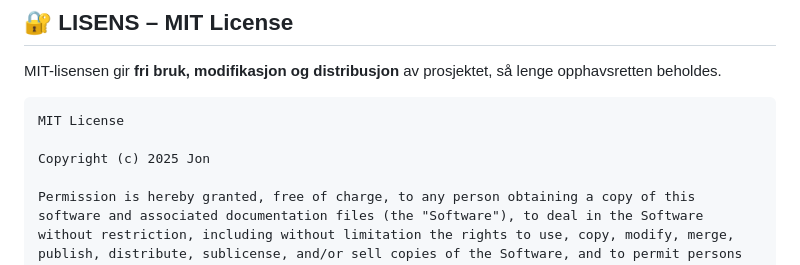
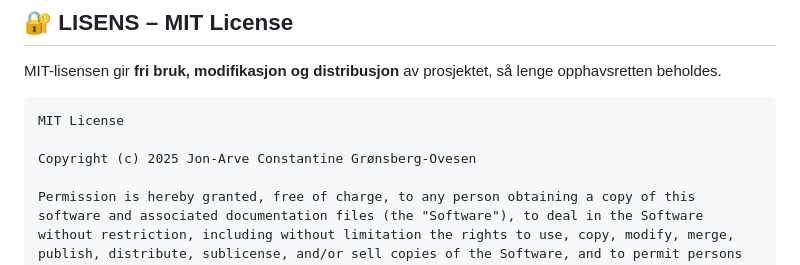
Before and after one commit to GizzZmo/Face-Recon, a Markdown page: README.md, the part around the change. Drawn GitHub-style.

````diff
--- a/README.md
+++ b/README.md
@@ -480,7 +480,7 @@ MIT-lisensen gir **fri bruk, modifikasjon og distribusjon** av prosjektet, så l
 ```plaintext
 MIT License
 
-Copyright (c) 2025 Jon
+Copyright (c) 2025 Jon-Arve Constantine Grønsberg-Ovesen
 
 Permission is hereby granted, free of charge, to any person obtaining a copy of this software and associated documentation files (the "Software"), to deal in the Software without restriction, including without limitation the rights to use, copy, modify, merge, publish, distribute, sublicense, and/or sell copies of the Software, and to permit persons to whom the Software is furnished to do so, subject to the following conditions:
 
````
